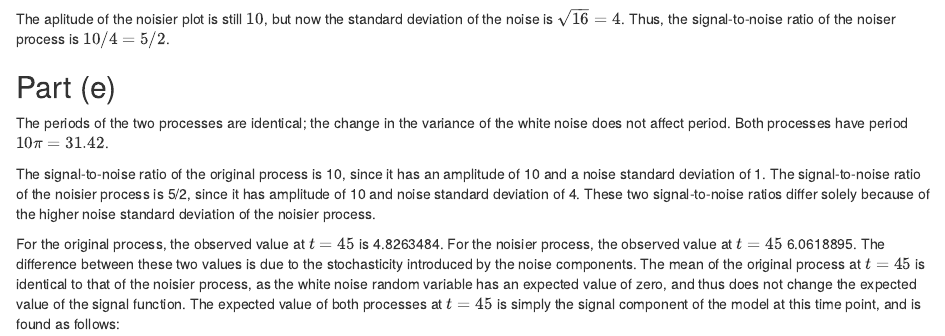
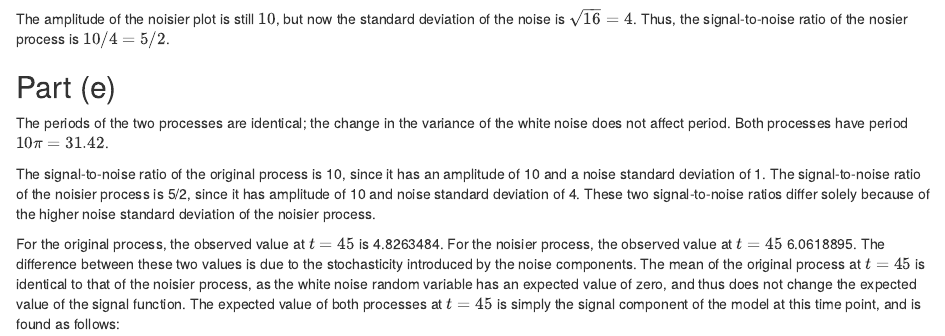
Before and after one commit to DapperDataAnalyst/Advanced-Predictive-Models, an R Markdown document (Time Series Introduction Question 1.Rmd): the page in a window 1100 px wide, from 2040 px down. Rendered offline with R 4.5, knitr and Pandoc, with nearby package versions; code that draws random numbers runs with fixed seeds of ours.

Commit message:
Add files via upload

````diff
--- a/Time Series Introduction Question 1.Rmd
+++ b/Time Series Introduction Question 1.Rmd
@@ -55,7 +55,7 @@ ggHighNoise = ggplot(df_noisier, aes(x = x, y = y)) +
 grid.arrange(ggLowNoise, ggHighNoise, nrow = 1)
 ```
 
-The aplitude of the noisier plot is still $10$, but now the standard deviation of the noise is $\sqrt{16} = 4$. Thus, the signal-to-noise ratio of the noiser process is $10/4 = 5/2$.
+The amplitude of the noisier plot is still $10$, but now the standard deviation of the noise is $\sqrt{16} = 4$. Thus, the signal-to-noise ratio of the nosier process is $10/4 = 5/2$.
 
 ## Part (e)
 The periods of the two processes are identical; the change in the variance of the white noise does not affect period. Both processes have period $10 \pi = 31.42$.
````
